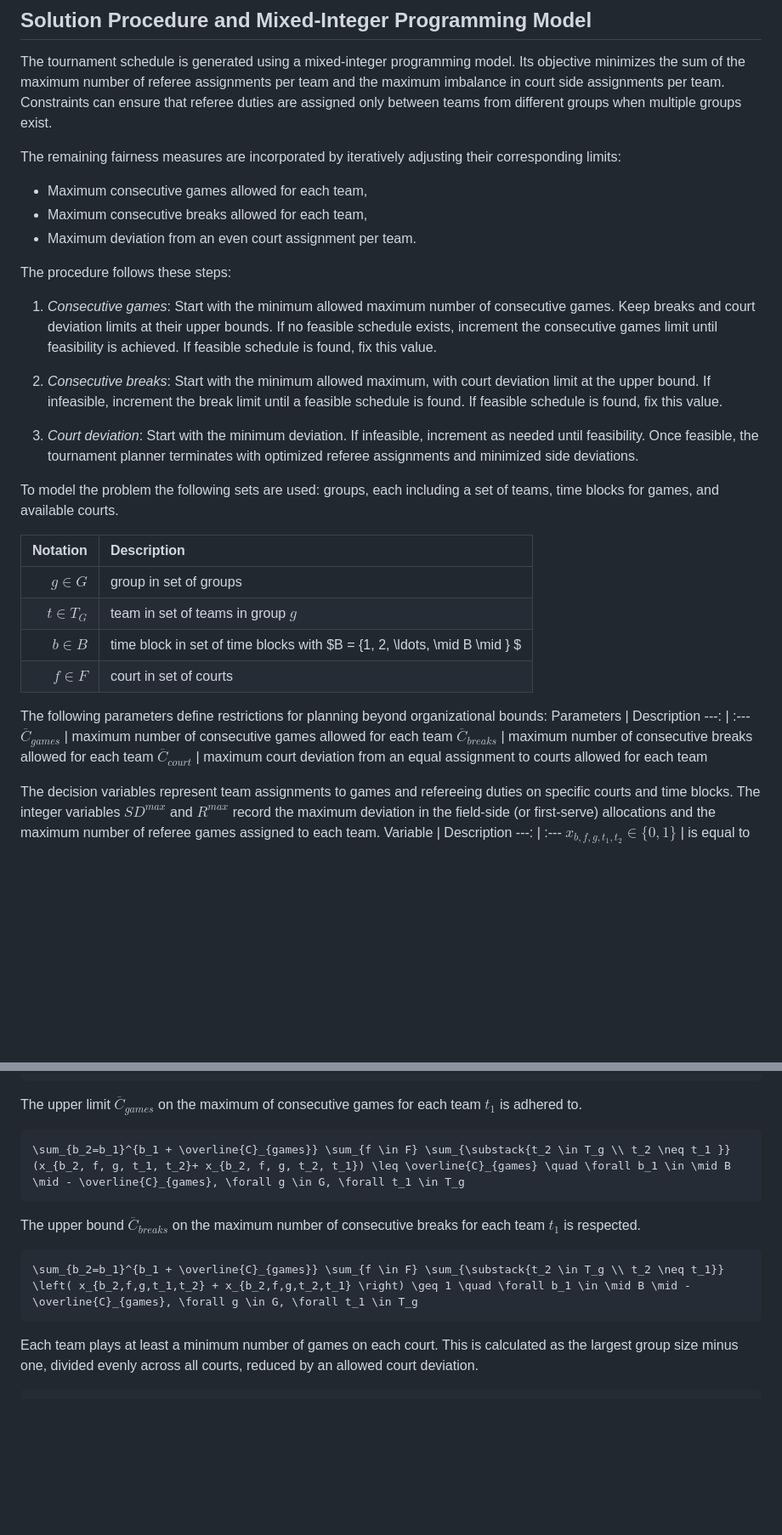
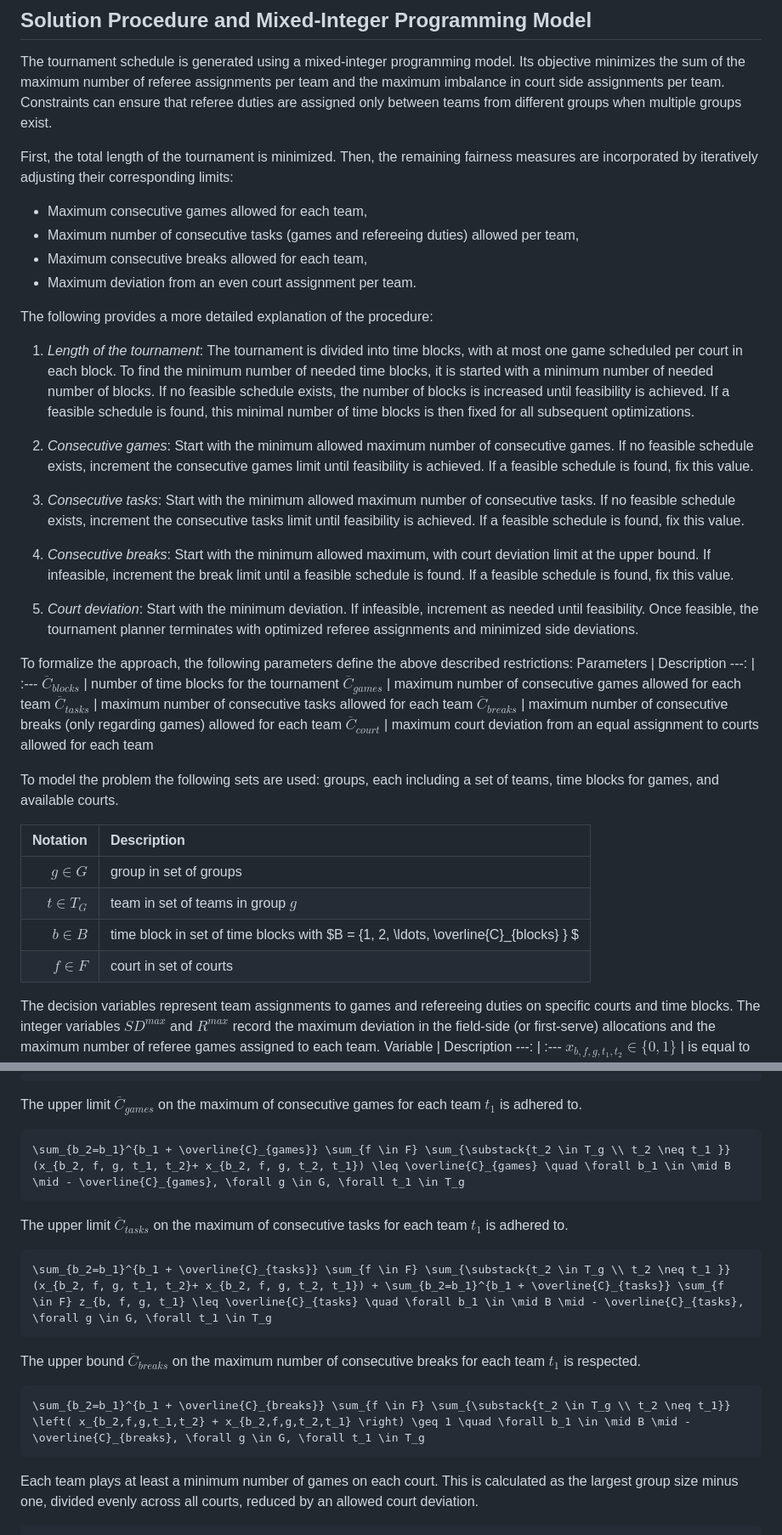
Before and after one commit to fm-or/tournament-planner, a Markdown page: README.md, 2 parts joined by grey strips. Shown at 85% size. Drawn GitHub-style; blank space fills up the shorter version.

Commit message:
align README with changes in the code base

````diff
--- a/README.md
+++ b/README.md
@@ -32,19 +34,34 @@ In the next release, we plan to enhance the tournament planner by introducing op
 ## Solution Procedure and Mixed-Integer Programming Model
 The tournament schedule is generated using a mixed-integer programming model. Its objective minimizes the sum of the maximum number of referee assignments per team and the maximum imbalance in court side assignments per team. Constraints can ensure that referee duties are assigned only between teams from different groups when multiple groups exist.
 
-The remaining fairness measures are incorporated by iteratively adjusting their corresponding limits:
+First, the total length of the tournament is minimized. Then, the remaining fairness measures are incorporated by iteratively adjusting their corresponding limits:
 
 - Maximum consecutive games allowed for each team,
+- Maximum number of consecutive tasks (games and refereeing duties) allowed per team,
 - Maximum consecutive breaks allowed for each team,
 - Maximum deviation from an even court assignment per team.
 
-The procedure follows these steps:
+The following provides a more detailed explanation of the procedure:
 
-1. *Consecutive games*: Start with the minimum allowed maximum number of consecutive games. Keep breaks and court deviation limits at their upper bounds. If no feasible schedule exists, increment the consecutive games limit until feasibility is achieved. If feasible schedule is found, fix this value.
+1. *Length of the tournament*: The tournament is divided into time blocks, with at most one game scheduled per court in each block. To find the minimum number of needed time blocks, it is started with a minimum number of needed number of blocks. If no feasible schedule exists, the number of blocks is increased until feasibility is achieved. If a feasible schedule is found, this minimal number of time blocks is then fixed for all subsequent optimizations.
 
-2. *Consecutive breaks*: Start with the minimum allowed maximum, with court deviation limit at the upper bound. If infeasible, increment the break limit until a feasible schedule is found. If feasible schedule is found, fix this value.
+2. *Consecutive games*: Start with the minimum allowed maximum number of consecutive games. If no feasible schedule exists, increment the consecutive games limit until feasibility is achieved. If a feasible schedule is found, fix this value.
 
-3. *Court deviation*: Start with the minimum deviation. If infeasible, increment as needed until feasibility. Once feasible, the tournament planner terminates with optimized referee assignments and minimized side deviations.
+3. *Consecutive tasks*: Start with the minimum allowed maximum number of consecutive tasks. If no feasible schedule exists, increment the consecutive tasks limit until feasibility is achieved. If a feasible schedule is found, fix this value.
+
+4. *Consecutive breaks*: Start with the minimum allowed maximum, with court deviation limit at the upper bound. If infeasible, increment the break limit until a feasible schedule is found. If a feasible schedule is found, fix this value.
+
+5. *Court deviation*: Start with the minimum deviation. If infeasible, increment as needed until feasibility. Once feasible, the tournament planner terminates with optimized referee assignments and minimized side deviations.
+
+
+To formalize the approach, the following parameters define the above described restrictions:
+Parameters | Description
+---: | :---
+$\overline{C}_{blocks}$ | number of time blocks for the tournament
+$\overline{C}_{games}$ | maximum number of consecutive games allowed for each team
+$\overline{C}_{tasks}$ | maximum number of consecutive tasks allowed for each team
+$\overline{C}_{breaks}$ | maximum number of consecutive breaks (only regarding games) allowed for each team
+$\overline{C}_{court}$ | maximum court deviation from an equal assignment to courts allowed for each team
 
 To model the problem the following sets are used: groups, each including a set of teams, time blocks for games, and available courts.
 
@@ -52,17 +69,8 @@ Notation | Description
 ---: | :---
 $g \in G$ | group in set of groups
 $t \in T_G$ | team in set of teams in group $g$
-$b \in B$ | time block in set of time blocks with $B = \{1, 2, \ldots,  \mid B \mid \} $
+$b \in B$ | time block in set of time blocks with $B = \{1, 2, \ldots,  \overline{C}_{blocks} \} $
 $f \in F$ | court in set of courts
-
-
-The following parameters define restrictions for planning beyond organizational bounds:
-Parameters | Description
----: | :---
-$\overline{C}_{games}$ | maximum number of consecutive games allowed for each team
-$\overline{C}_{breaks}$ | maximum number of consecutive breaks allowed for each team
-$\overline{C}_{court}$ | maximum court deviation from an equal assignment to courts allowed for each team
-
 
 The decision variables represent team assignments to games and refereeing duties on specific courts and time blocks. The integer variables $SD^{max}$ and $R^{max}$ record the maximum deviation in the field-side (or first-serve) allocations and the maximum number of referee games assigned to each team.
 Variable | Description
@@ -139,10 +147,15 @@ The upper limit $\overline{C}_{games}$ on the maximum of consecutive games for e
 \sum_{b_2=b_1}^{b_1 + \overline{C}_{games}} \sum_{f \in F} \sum_{\substack{t_2 \in T_g \\ t_2 \neq t_1 }} (x_{b_2, f, g, t_1, t_2}+ x_{b_2, f, g, t_2, t_1}) \leq \overline{C}_{games} \quad \forall b_1 \in \mid B \mid - \overline{C}_{games}, \forall g \in G, \forall t_1 \in T_g
 ```
 
+The upper limit $\overline{C}_{tasks}$ on the maximum of consecutive tasks for each team $t_1$ is adhered to.
+```math
+\sum_{b_2=b_1}^{b_1 + \overline{C}_{tasks}} \sum_{f \in F} \sum_{\substack{t_2 \in T_g \\ t_2 \neq t_1 }} (x_{b_2, f, g, t_1, t_2}+ x_{b_2, f, g, t_2, t_1}) + \sum_{b_2=b_1}^{b_1 + \overline{C}_{tasks}} \sum_{f \in F} z_{b, f, g, t_1} \leq \overline{C}_{tasks} \quad \forall b_1 \in \mid B \mid - \overline{C}_{tasks}, \forall g \in G, \forall t_1 \in T_g
+```
+
 The upper bound $\overline{C}_{breaks}$  on the maximum number of consecutive breaks for each team $t_1$ is respected.
 
 ```math
-\sum_{b_2=b_1}^{b_1 + \overline{C}_{games}} \sum_{f \in F} \sum_{\substack{t_2 \in T_g \\ t_2 \neq t_1}} \left( x_{b_2,f,g,t_1,t_2} + x_{b_2,f,g,t_2,t_1} \right) \geq 1 \quad \forall b_1 \in \mid B \mid - \overline{C}_{games}, \forall g \in G, \forall t_1 \in T_g
+\sum_{b_2=b_1}^{b_1 + \overline{C}_{breaks}} \sum_{f \in F} \sum_{\substack{t_2 \in T_g \\ t_2 \neq t_1}} \left( x_{b_2,f,g,t_1,t_2} + x_{b_2,f,g,t_2,t_1} \right) \geq 1 \quad \forall b_1 \in \mid B \mid - \overline{C}_{breaks}, \forall g \in G, \forall t_1 \in T_g
 ```
 
 Each team plays at least a minimum number of games on each court. This is calculated as the largest group size minus one, divided evenly across all courts, reduced by an allowed court deviation.
````
Also changed, not shown: other parts of README.md (+5 -3 lines).
